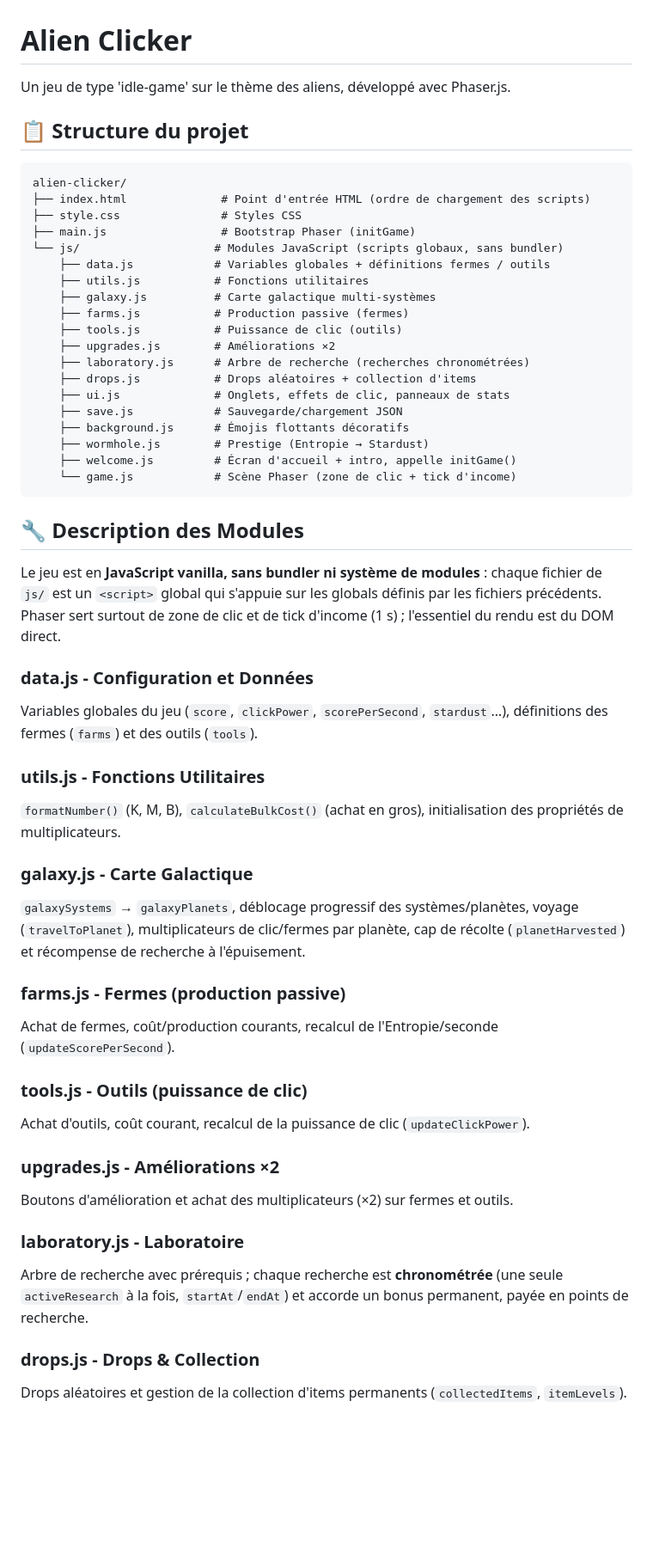
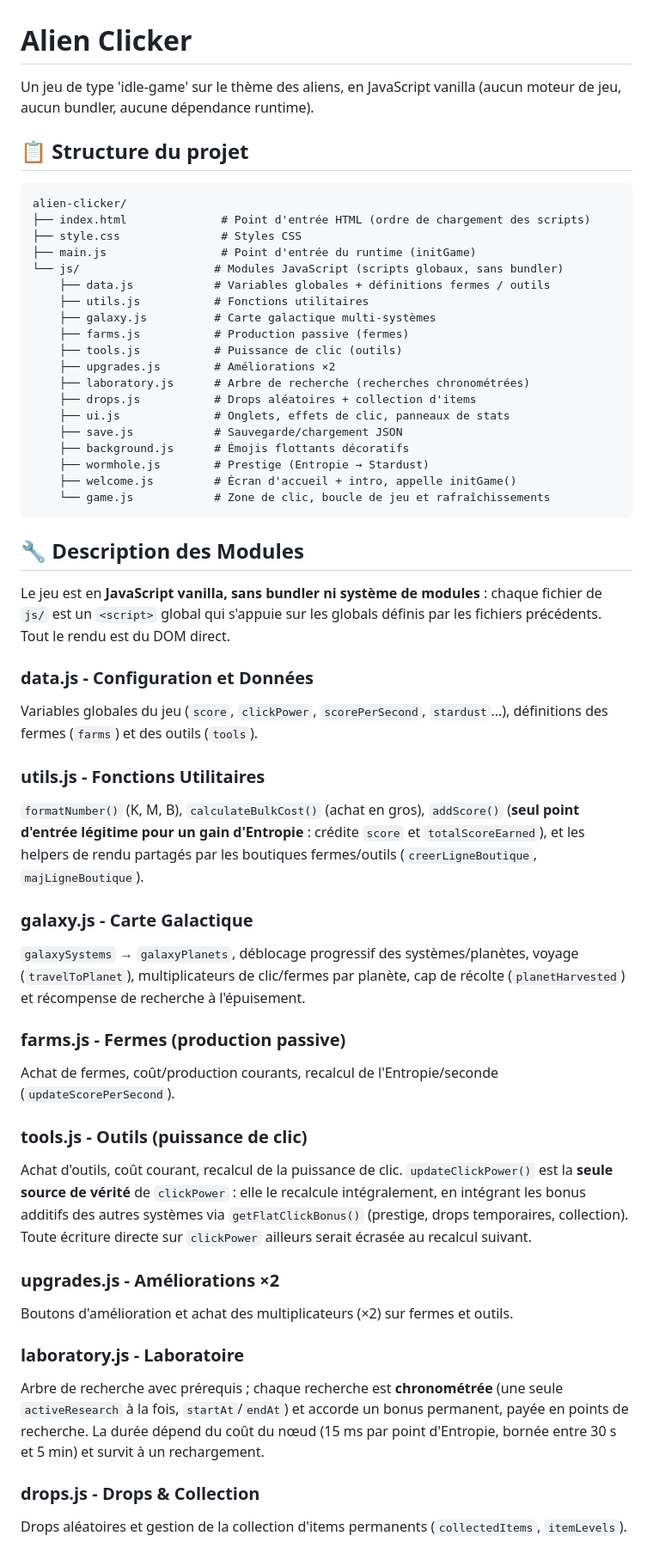
Before and after one commit to wesdig-code/alien-clicker, a Markdown page: README.md, the part around one of its changes. Shown at 86% size. Drawn GitHub-style; blank space fills up the shorter version.

````diff
--- a/README.md
+++ b/README.md
@@ -1,6 +1,6 @@
 # Alien Clicker
 
-Un jeu de type 'idle-game' sur le thème des aliens, développé avec Phaser.js.
+Un jeu de type 'idle-game' sur le thème des aliens, en JavaScript vanilla (aucun moteur de jeu, aucun bundler, aucune dépendance runtime).
 
 ## 📋 Structure du projet
 
@@ -8,7 +8,7 @@ Un jeu de type 'idle-game' sur le thème des aliens, développé avec Phaser.js.
 alien-clicker/
 ├── index.html              # Point d'entrée HTML (ordre de chargement des scripts)
 ├── style.css               # Styles CSS
-├── main.js                 # Bootstrap Phaser (initGame)
+├── main.js                 # Point d'entrée du runtime (initGame)
 └── js/                    # Modules JavaScript (scripts globaux, sans bundler)
     ├── data.js            # Variables globales + définitions fermes / outils
     ├── utils.js           # Fonctions utilitaires
@@ -23,18 +23,18 @@ alien-clicker/
     ├── background.js      # Émojis flottants décoratifs
     ├── wormhole.js        # Prestige (Entropie → Stardust)
     ├── welcome.js         # Écran d'accueil + intro, appelle initGame()
-    └── game.js            # Scène Phaser (zone de clic + tick d'income)
+    └── game.js            # Zone de clic, boucle de jeu et rafraîchissements
 ```
 
 ## 🔧 Description des Modules
 
-Le jeu est en **JavaScript vanilla, sans bundler ni système de modules** : chaque fichier de `js/` est un `<script>` global qui s'appuie sur les globals définis par les fichiers précédents. Phaser sert surtout de zone de clic et de tick d'income (1 s) ; l'essentiel du rendu est du DOM direct.
+Le jeu est en **JavaScript vanilla, sans bundler ni système de modules** : chaque fichier de `js/` est un `<script>` global qui s'appuie sur les globals définis par les fichiers précédents. Tout le rendu est du DOM direct.
 
 ### **data.js** - Configuration et Données
 Variables globales du jeu (`score`, `clickPower`, `scorePerSecond`, `stardust`…), définitions des fermes (`farms`) et des outils (`tools`).
 
 ### **utils.js** - Fonctions Utilitaires
-`formatNumber()` (K, M, B), `calculateBulkCost()` (achat en gros), initialisation des propriétés de multiplicateurs.
+`formatNumber()` (K, M, B), `calculateBulkCost()` (achat en gros), `addScore()` (**seul point d'entrée légitime pour un gain d'Entropie** : crédite `score` et `totalScoreEarned`), et les helpers de rendu partagés par les boutiques fermes/outils (`creerLigneBoutique`, `majLigneBoutique`).
 
 ### **galaxy.js** - Carte Galactique
 `galaxySystems` → `galaxyPlanets`, déblocage progressif des systèmes/planètes, voyage (`travelToPlanet`), multiplicateurs de clic/fermes par planète, cap de récolte (`planetHarvested`) et récompense de recherche à l'épuisement.
@@ -43,13 +43,13 @@ Variables globales du jeu (`score`, `clickPower`, `scorePerSecond`, `stardust`
 Achat de fermes, coût/production courants, recalcul de l'Entropie/seconde (`updateScorePerSecond`).
 
 ### **tools.js** - Outils (puissance de clic)
-Achat d'outils, coût courant, recalcul de la puissance de clic (`updateClickPower`).
+Achat d'outils, coût courant, recalcul de la puissance de clic. `updateClickPower()` est la **seule source de vérité** de `clickPower` : elle le recalcule intégralement, en intégrant les bonus additifs des autres systèmes via `getFlatClickBonus()` (prestige, drops temporaires, collection). Toute écriture directe sur `clickPower` ailleurs serait écrasée au recalcul suivant.
 
 ### **upgrades.js** - Améliorations ×2
 Boutons d'amélioration et achat des multiplicateurs (×2) sur fermes et outils.
 
 ### **laboratory.js** - Laboratoire
-Arbre de recherche avec prérequis ; chaque recherche est **chronométrée** (une seule `activeResearch` à la fois, `startAt`/`endAt`) et accorde un bonus permanent, payée en points de recherche.
+Arbre de recherche avec prérequis ; chaque recherche est **chronométrée** (une seule `activeResearch` à la fois, `startAt`/`endAt`) et accorde un bonus permanent, payée en points de recherche. La durée dépend du coût du nœud (15 ms par point d'Entropie, bornée entre 30 s et 5 min) et survit à un rechargement.
 
 ### **drops.js** - Drops & Collection
 Drops aléatoires et gestion de la collection d'items permanents (`collectedItems`, `itemLevels`).
````
Also changed, not shown: other parts of README.md (+8 -8 lines), CLAUDE.md (+15 -9 lines).
